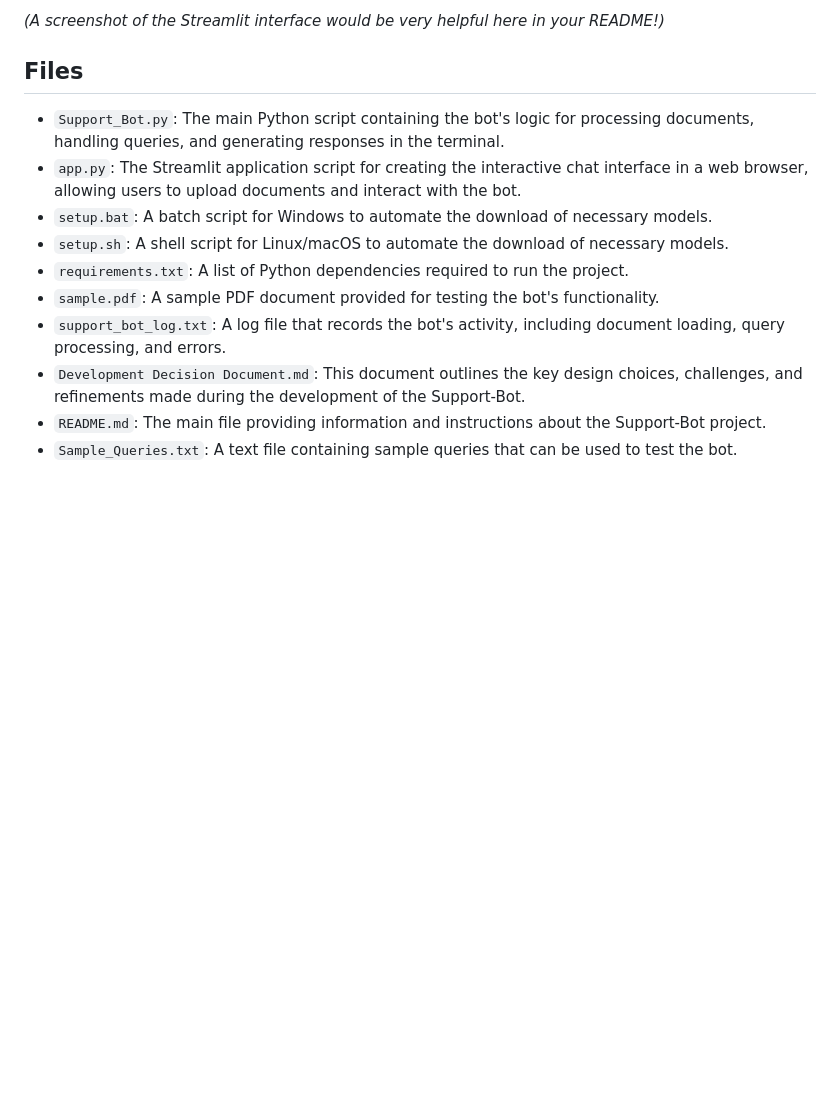
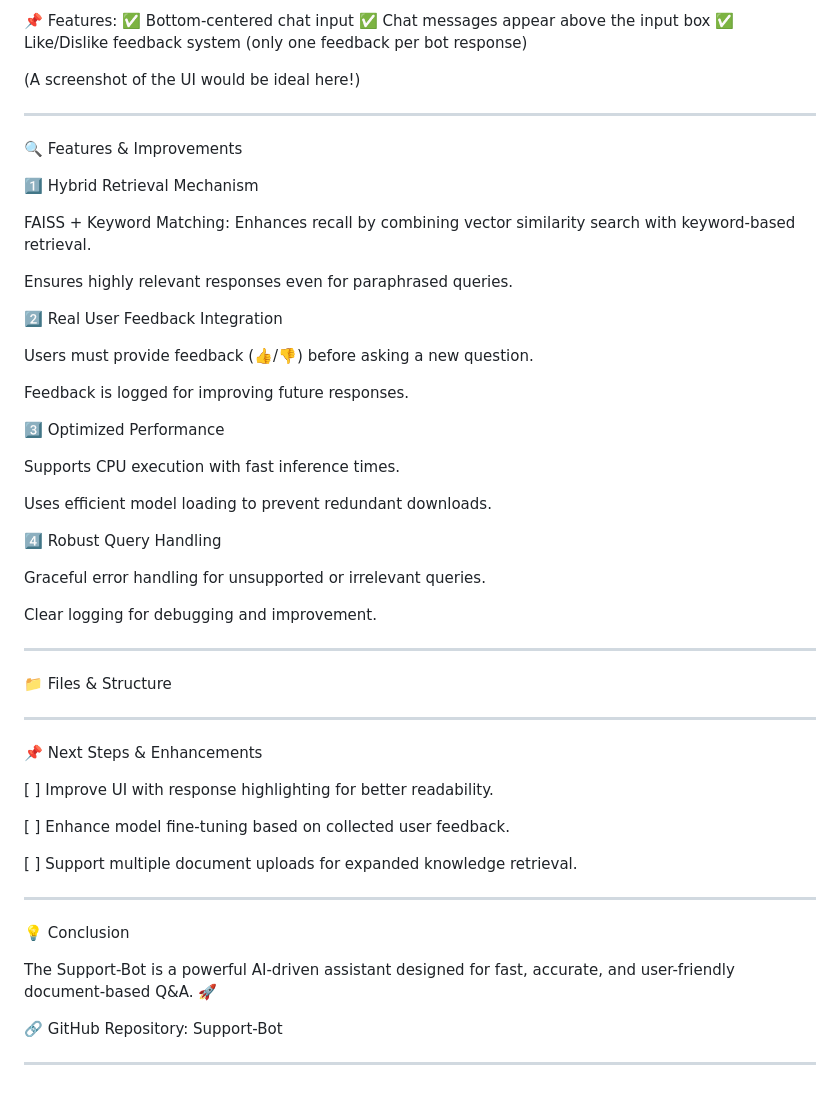
Before and after one commit to sanjay-venkat/Support-Bot, a Markdown page: README.md, the part around one of its changes. Drawn GitHub-style; blank space fills up the shorter version.

```diff
--- a/README.md
+++ b/README.md
@@ -89,15 +111,69 @@ Bot: This document provides information about information security risks.
 
-*(A screenshot of the Streamlit interface would be very helpful here in your README!)*
+📌 Features:
+✅ Bottom-centered chat input
+✅ Chat messages appear above the input box
+✅ Like/Dislike feedback system (only one feedback per bot response)
 
-##   Files
+(A screenshot of the UI would be ideal here!)
 
-* `Support_Bot.py`: The main Python script containing the bot's logic for processing documents, handling queries, and generating responses in the terminal.
-* `app.py`: The Streamlit application script for creating the interactive chat interface in a web browser, allowing users to upload documents and interact with the bot.
-* `setup.bat`: A batch script for Windows to automate the download of necessary models.
-* `setup.sh`: A shell script for Linux/macOS to automate the download of necessary models.
-* `requirements.txt`: A list of Python dependencies required to run the project.
-* `sample.pdf`: A sample PDF document provided for testing the bot's functionality.
-* `support_bot_log.txt`: A log file that records the bot's activity, including document loading, query processing, and errors.
-* `Development Decision Document.md`: This document outlines the key design choices, challenges, and refinements made during the development of the Support-Bot.
-* `README.md`: The main file providing information and instructions about the Support-Bot project.
-* `Sample_Queries.txt`: A text file containing sample queries that can be used to test the bot.
+
+---
+
+🔍 Features & Improvements
+
+1️⃣ Hybrid Retrieval Mechanism
+
+FAISS + Keyword Matching: Enhances recall by combining vector similarity search with keyword-based retrieval.
+
+Ensures highly relevant responses even for paraphrased queries.
+
+
+2️⃣ Real User Feedback Integration
+
+Users must provide feedback (👍/👎) before asking a new question.
+
+Feedback is logged for improving future responses.
+
+
+3️⃣ Optimized Performance
+
+Supports CPU execution with fast inference times.
+
+Uses efficient model loading to prevent redundant downloads.
+
+
+4️⃣ Robust Query Handling
+
+Graceful error handling for unsupported or irrelevant queries.
+
+Clear logging for debugging and improvement.
+
+
+
+---
+
+📁 Files & Structure
+
+
+---
+
+📌 Next Steps & Enhancements
+
+[ ] Improve UI with response highlighting for better readability.
+
+[ ] Enhance model fine-tuning based on collected user feedback.
+
+[ ] Support multiple document uploads for expanded knowledge retrieval.
+
+
+
+---
+
+💡 Conclusion
+
+The Support-Bot is a powerful AI-driven assistant designed for fast, accurate, and user-friendly document-based Q&A. 🚀
+
+🔗 GitHub Repository: Support-Bot
+
+
+---
```
Also changed, not shown: other parts of README.md (+76 -54 lines).
